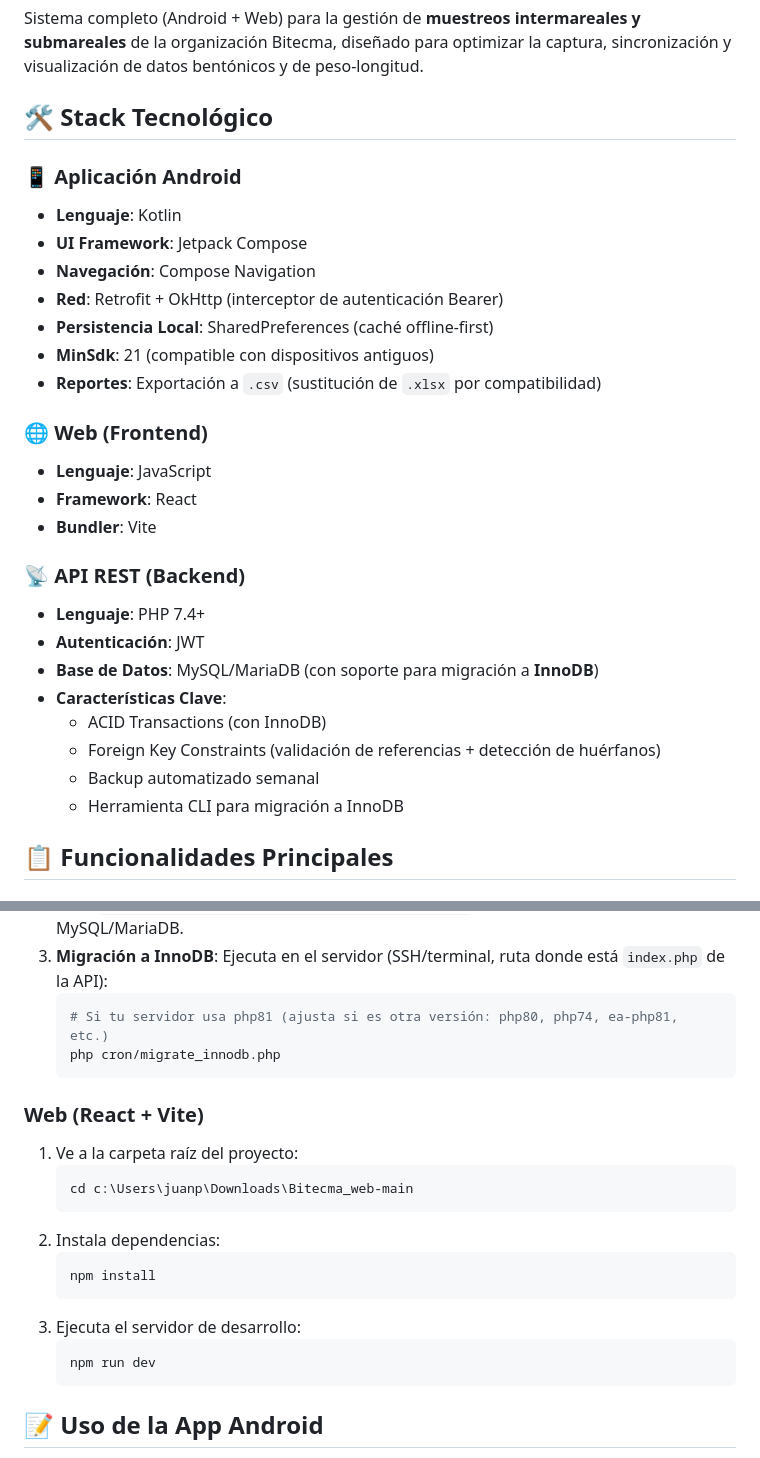
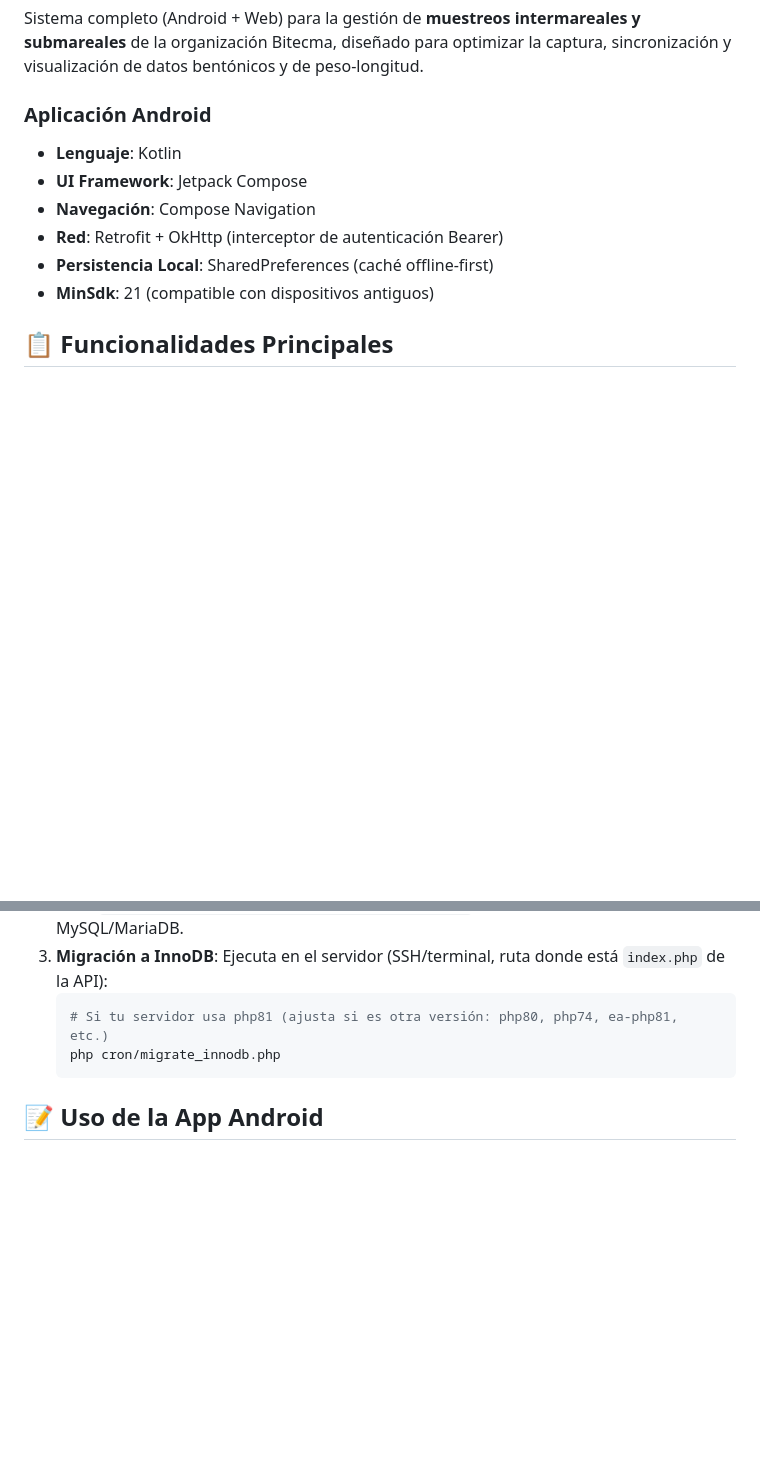
Before and after one commit to JuanVeliz1/Bitecma_App, a Markdown page: README.md, 2 parts joined by grey strips. GitHub-like rendering; blank space fills up the shorter version.

Commit message:
descripcion mejorada
se cambio la descripcion para que sea mas facil de entender que este repositorio es de la app movil y no web

````diff
--- a/README.md
+++ b/README.md
@@ -3,30 +3,13 @@
 Sistema completo (Android + Web) para la gestión de **muestreos intermareales y submareales** de la organización Bitecma, diseñado para optimizar la captura, sincronización y visualización de datos bentónicos y de peso-longitud.
 
 
-## 🛠️ Stack Tecnológico
-### 📱 Aplicación Android
+###  Aplicación Android
 - **Lenguaje**: Kotlin
 - **UI Framework**: Jetpack Compose
 - **Navegación**: Compose Navigation
 - **Red**: Retrofit + OkHttp (interceptor de autenticación Bearer)
 - **Persistencia Local**: SharedPreferences (caché offline-first)
 - **MinSdk**: 21 (compatible con dispositivos antiguos)
-- **Reportes**: Exportación a `.csv` (sustitución de `.xlsx` por compatibilidad)
-
-### 🌐 Web (Frontend)
-- **Lenguaje**: JavaScript
-- **Framework**: React
-- **Bundler**: Vite
-
-### 📡 API REST (Backend)
-- **Lenguaje**: PHP 7.4+
-- **Autenticación**: JWT
-- **Base de Datos**: MySQL/MariaDB (con soporte para migración a **InnoDB**)
-- **Características Clave**:
-  - ACID Transactions (con InnoDB)
-  - Foreign Key Constraints (validación de referencias + detección de huérfanos)
-  - Backup automatizado semanal
-  - Herramienta CLI para migración a InnoDB
 
 
 ## 📋 Funcionalidades Principales
@@ -64,21 +47,6 @@ Sistema completo (Android + Web) para la gestión de **muestreos intermareales y
    php cron/migrate_innodb.php
    ```
 
-### Web (React + Vite)
-1. Ve a la carpeta raíz del proyecto:
-   ```bash
-   cd c:\Users\juanp\Downloads\Bitecma_web-main
-   ```
-2. Instala dependencias:
-   ```bash
-   npm install
-   ```
-3. Ejecuta el servidor de desarrollo:
-   ```bash
-   npm run dev
-   ```
-
-
 ## 📝 Uso de la App Android
 1. **Login**: Usa tu usuario de Bitecma (para modo admin: `bitecma@bitecma.cl`).
 2. **Crear Operación**: Añade datos básicos (región, caleta, fecha, etc.).
````
